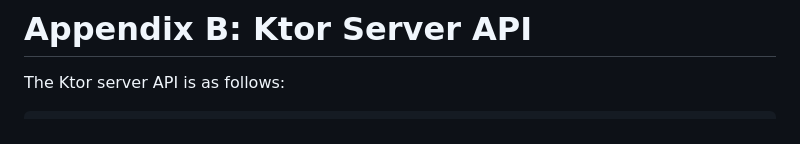
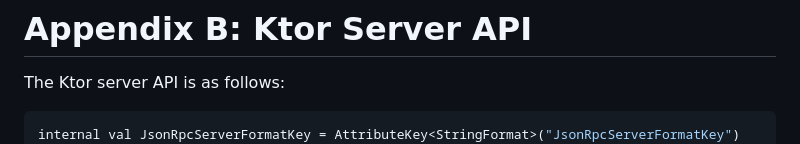
Before and after one commit to kyay10/json-rpc-rfc, a Markdown page: draft-youssef-na-jsonrpc.md, the part around one of its changes. GitHub-like rendering.

````diff
--- a/draft-youssef-na-jsonrpc.md
+++ b/draft-youssef-na-jsonrpc.md
@@ -247,7 +263,9 @@ public fun HttpClient.rpc(
 
 # Appendix B: Ktor Server API
 The Ktor server API is as follows:
+
 ```kotlin
+internal val JsonRpcServerFormatKey = AttributeKey<StringFormat>("JsonRpcServerFormatKey")
 public fun Application.installJsonRpc(format: StringFormat) {
     pluginOrNull(WebSockets) ?: install(WebSockets)
     attributes.put(JsonRpcServerFormatKey, format)
````
Also changed, not shown: other parts of draft-youssef-na-jsonrpc.md (+17 -1 lines).
